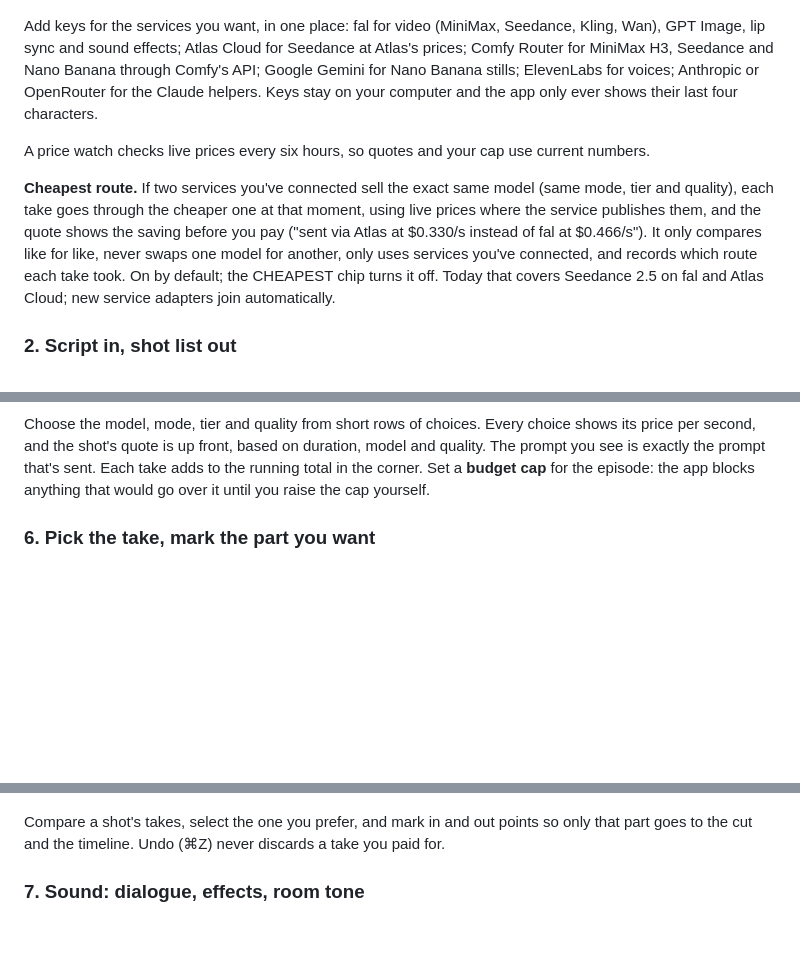
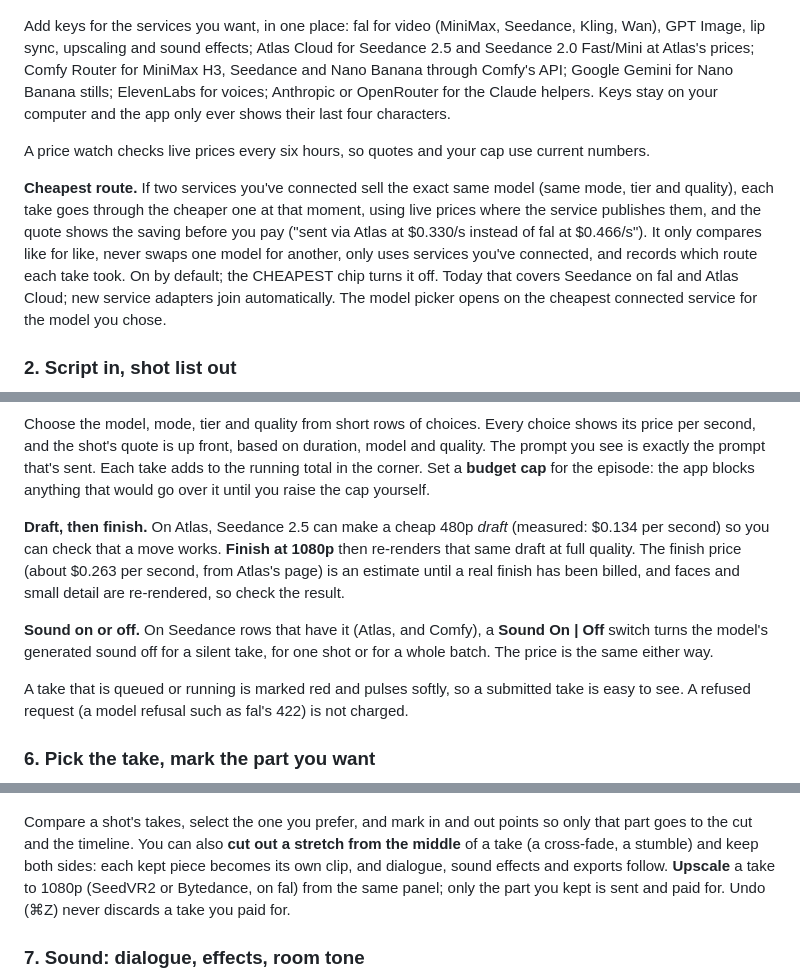
Before and after one commit to ShawnTheWriter/red-clover-studio, a Markdown page: README.md, 3 parts joined by grey strips. Rendered like a GitHub page; blank space fills up the shorter version.

Commit message:
README: draft/finish, sound switch, cut-outs, upscale, Atlas Seedance 2.0 rows
Co-Authored-By: Claude Sonnet 5.5 <noreply@anthropic.com>

```diff
--- a/README.md
+++ b/README.md
@@ -54,7 +54,7 @@ assets. Start a new production or episode, or start a *remaster* from a Resolve
 ![Connect services](docs/tour/01-connections.jpg)
 
 Add keys for the services you want, in one place: fal for video (MiniMax, Seedance, Kling, Wan),
-GPT Image, lip sync and sound effects; Atlas Cloud for Seedance at Atlas's prices; Comfy Router
+GPT Image, lip sync, upscaling and sound effects; Atlas Cloud for Seedance 2.5 and Seedance 2.0 Fast/Mini at Atlas's prices; Comfy Router
 for MiniMax H3, Seedance and Nano Banana through Comfy's API; Google Gemini
 for Nano Banana stills; ElevenLabs for voices; Anthropic or OpenRouter for the Claude helpers.
 Keys stay on your computer and the app only ever shows their last four characters.
@@ -66,7 +66,8 @@ quality), each take goes through the cheaper one at that moment, using live pric
 publishes them, and the quote shows the saving before you pay ("sent via Atlas at $0.330/s instead of
 fal at $0.466/s"). It only compares like for like, never swaps one model for another, only uses services
 you've connected, and records which route each take took. On by default; the CHEAPEST chip turns it off.
-Today that covers Seedance 2.5 on fal and Atlas Cloud; new service adapters join automatically.
+Today that covers Seedance on fal and Atlas Cloud; new service adapters join automatically. The model picker
+opens on the cheapest connected service for the model you chose.
 
 ### 2. Script in, shot list out
 
@@ -106,12 +107,26 @@ see is exactly the prompt that's sent. Each take adds to the running total in th
 **budget cap** for the episode: the app blocks anything that would go over it until you raise the
 cap yourself.
 
+**Draft, then finish.** On Atlas, Seedance 2.5 can make a cheap 480p *draft* (measured: $0.134 per second) so you
+can check that a move works. **Finish at 1080p** then re-renders that same draft at full quality. The finish price
+(about $0.263 per second, from Atlas's page) is an estimate until a real finish has been billed, and faces and small
+detail are re-rendered, so check the result.
+
+**Sound on or off.** On Seedance rows that have it (Atlas, and Comfy), a **Sound On | Off** switch turns the model's
+generated sound off for a silent take, for one shot or for a whole batch. The price is the same either way.
+
+A take that is queued or running is marked red and pulses softly, so a submitted take is easy to see. A refused request
+(a model refusal such as fal's 422) is not charged.
+
 ### 6. Pick the take, mark the part you want
 
 ![Takes and trim](docs/tour/06-trim.jpg)
 
 Compare a shot's takes, select the one you prefer, and mark in and out points so only that part
-goes to the cut and the timeline. Undo (⌘Z) never discards a take you paid for.
+goes to the cut and the timeline. You can also **cut out a stretch from the middle** of a take (a cross-fade, a
+stumble) and keep both sides: each kept piece becomes its own clip, and dialogue, sound effects and exports follow.
+**Upscale** a take to 1080p (SeedVR2 or Bytedance, on fal) from the same panel; only the part you kept is sent and
+paid for. Undo (⌘Z) never discards a take you paid for.
 
 ### 7. Sound: dialogue, effects, room tone
 
```
Also changed, not shown: other parts of README.md (+5 -3 lines).
